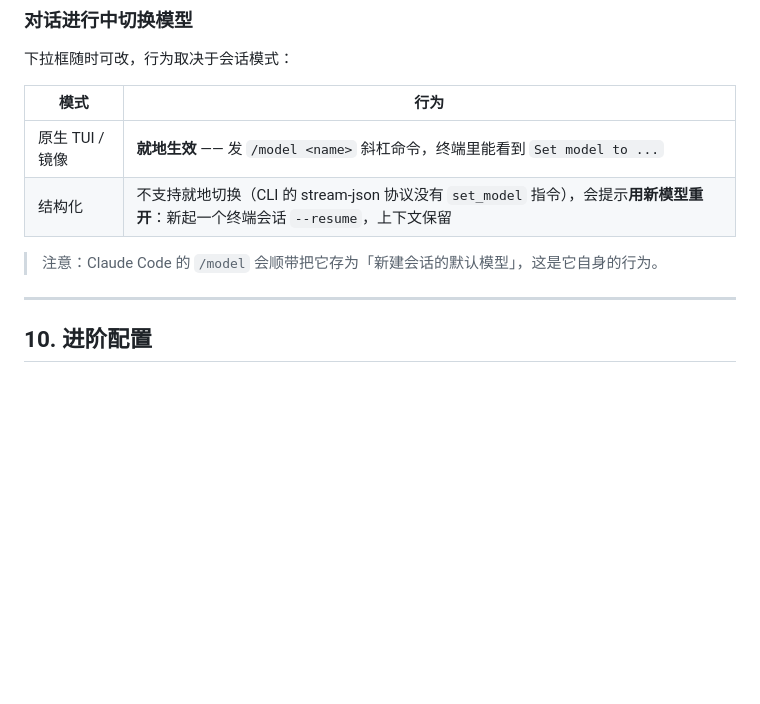
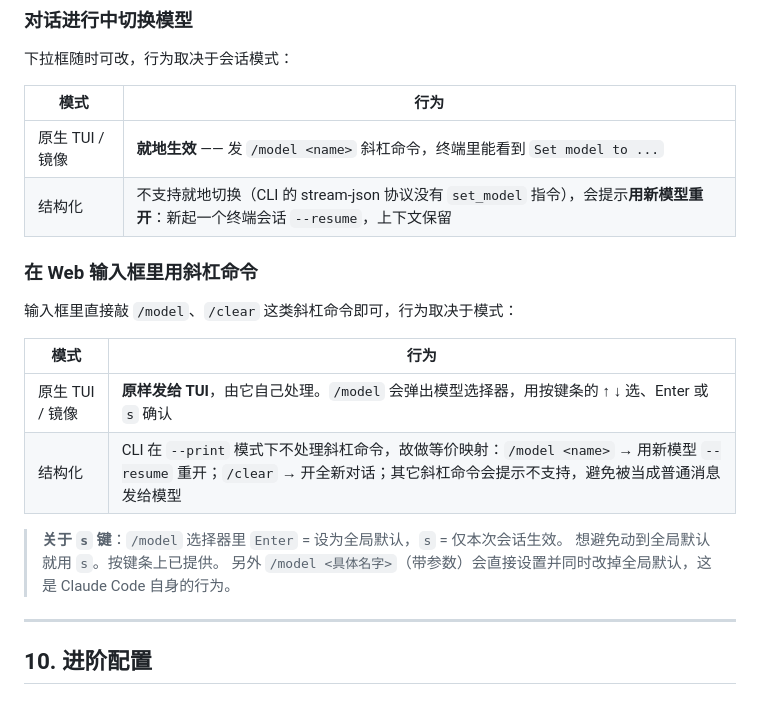
Before and after one commit to StevenHuang233/ClaudeCodeWeb, a Markdown page: README.md, the part around the change. Rendered like a GitHub page; blank space fills up the shorter version.

Commit message:
docs: 补充 Web 端斜杠命令用法与 s 键说明

```diff
--- a/README.md
+++ b/README.md
@@ -238,7 +238,18 @@ Web 输入框 → tmux send-keys 敲进 TUI → TUI 处理 → 写会话记录
 | 原生 TUI / 镜像 | **就地生效** —— 发 `/model <name>` 斜杠命令，终端里能看到 `Set model to ...` |
 | 结构化 | 不支持就地切换（CLI 的 stream-json 协议没有 `set_model` 指令），会提示**用新模型重开**：新起一个终端会话 `--resume`，上下文保留 |
 
-> 注意：Claude Code 的 `/model` 会顺带把它存为「新建会话的默认模型」，这是它自身的行为。
+### 在 Web 输入框里用斜杠命令
+
+输入框里直接敲 `/model`、`/clear` 这类斜杠命令即可，行为取决于模式：
+
+| 模式 | 行为 |
+| --- | --- |
+| 原生 TUI / 镜像 | **原样发给 TUI**，由它自己处理。`/model` 会弹出模型选择器，用按键条的 ↑ ↓ 选、Enter 或 `s` 确认 |
+| 结构化 | CLI 在 `--print` 模式下不处理斜杠命令，故做等价映射：`/model <name>` → 用新模型 `--resume` 重开；`/clear` → 开全新对话；其它斜杠命令会提示不支持，避免被当成普通消息发给模型 |
+
+> **关于 `s` 键**：`/model` 选择器里 `Enter` = 设为全局默认，`s` = 仅本次会话生效。
+> 想避免动到全局默认就用 `s`。按键条上已提供。
+> 另外 `/model <具体名字>`（带参数）会直接设置并同时改掉全局默认，这是 Claude Code 自身的行为。
 
 ---
 
```
